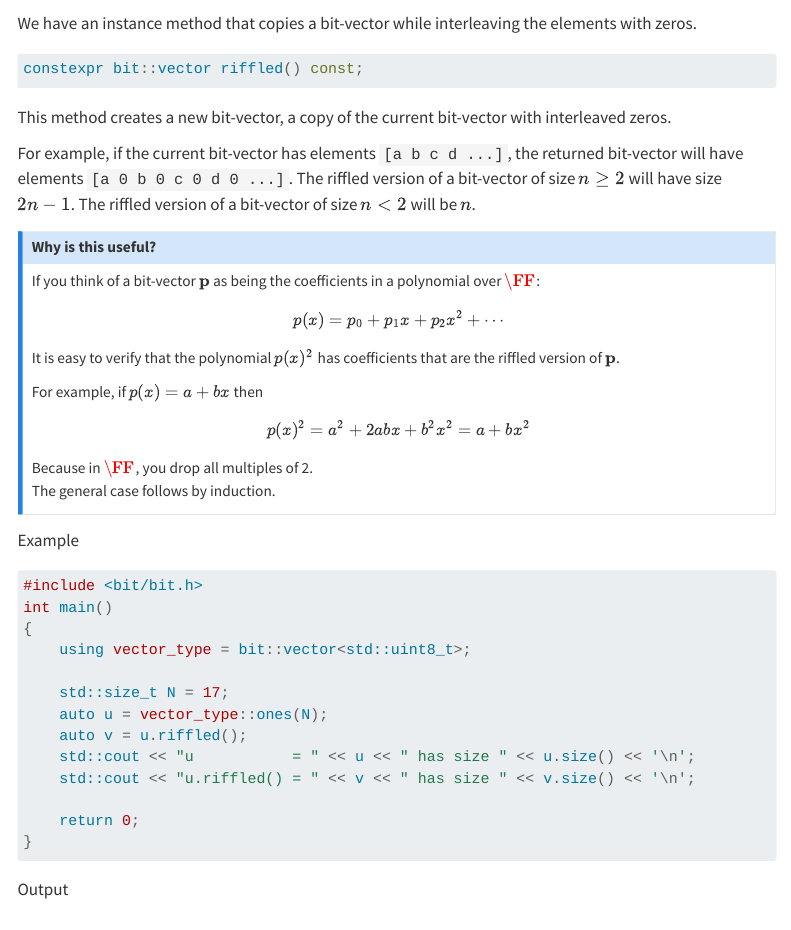
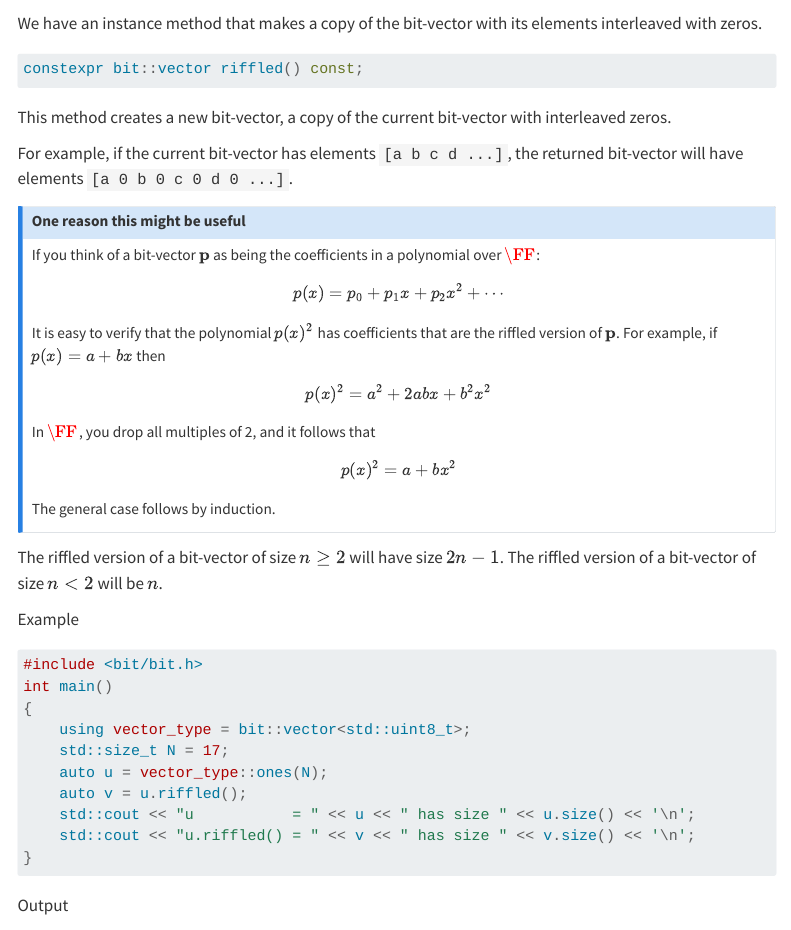
Before and after one commit to nessan/bit, a Quarto document (docs/content/vector/riffled.qmd): the page in a window 1100 px wide, from 100 px down. Rendered offline with R 4.5, knitr and Pandoc in place of Quarto, with nearby package versions; menus at the side of the page are left out; long lines of code are wrapped.

Commit message:
minor cleanup

````diff
--- a/docs/content/vector/riffled.qmd
+++ b/docs/content/vector/riffled.qmd
@@ -4,31 +4,34 @@ title: "`bit::vector` --- Riffling"
 
 {{< include /content/_common.qmd >}}
 
-We have an instance method that copies a bit-vector while interleaving the elements with zeros.
+We have an instance method that makes a copy of the bit-vector with its elements interleaved with zeros.
 ```cpp
 constexpr bit::vector riffled() const;
 ```
 This method creates a new bit-vector, a copy of the current bit-vector with interleaved zeros.
 
 For example, if the current bit-vector has elements `[a b c d ...]`, the returned bit-vector will have elements `[a 0 b 0 c 0 d 0 ...]`.
-The riffled version of a bit-vector of size $n \ge 2$ will have size $2n-1$.
-The riffled version of a bit-vector of size $n < 2$ will be $n$.
 
 ::: {.callout-note}
-# Why is this useful?
+# One reason this might be useful
 If you think of a bit-vector $\mathbf{p}$ as being the coefficients in a polynomial over $\FF$:
 $$
 p(x) = p_0 + p_1 x + p_2 x^2 + \cdots
 $$
 It is easy to verify that the polynomial $p(x)^2$ has coefficients that are the riffled version of $\mathbf{p}$.
-
 For example, if $p(x) = a + bx$ then
 $$
-p(x)^2 = a^2 + 2 a b x + b^2 x^2 = a + b x^2
+p(x)^2 = a^2 + 2 a b x + b^2 x^2
 $$
-Because in $\FF$, you drop all multiples of 2. \
+In $\FF$, you drop all multiples of 2, and it follows that
+$$
+p(x)^2 = a + b x^2
+$$
 The general case follows by induction.
 :::
+
+The riffled version of a bit-vector of size $n \ge 2$ will have size $2n-1$.
+The riffled version of a bit-vector of size $n < 2$ will be $n$.
 
 [Example]{.bt}
 ```cpp
@@ -36,14 +39,11 @@ The general case follows by induction.
 int main()
 {
     using vector_type = bit::vector<std::uint8_t>;
-
     std::size_t N = 17;
     auto u = vector_type::ones(N);
     auto v = u.riffled();
     std::cout << "u           = " << u << " has size " << u.size() << '\n';
     std::cout << "u.riffled() = " << v << " has size " << v.size() << '\n';
-
-    return 0;
 }
 ```
 [Output]{.bt}
````
